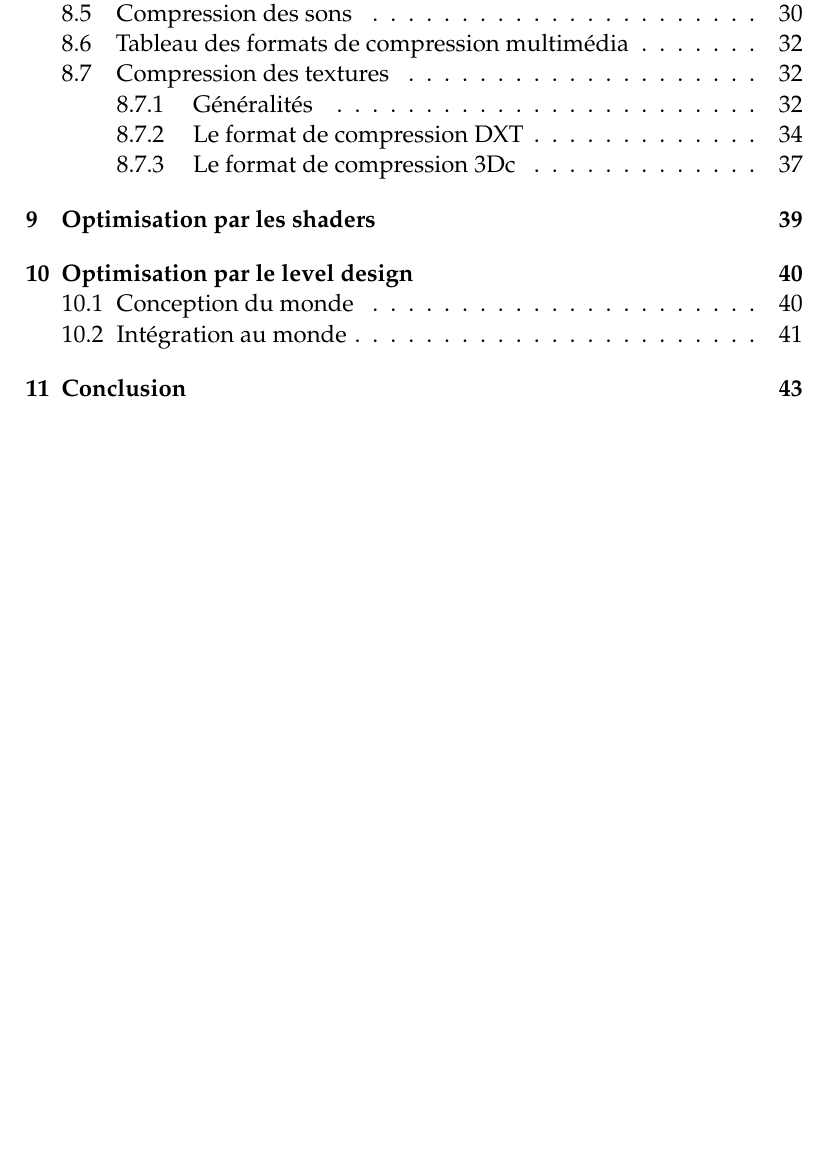
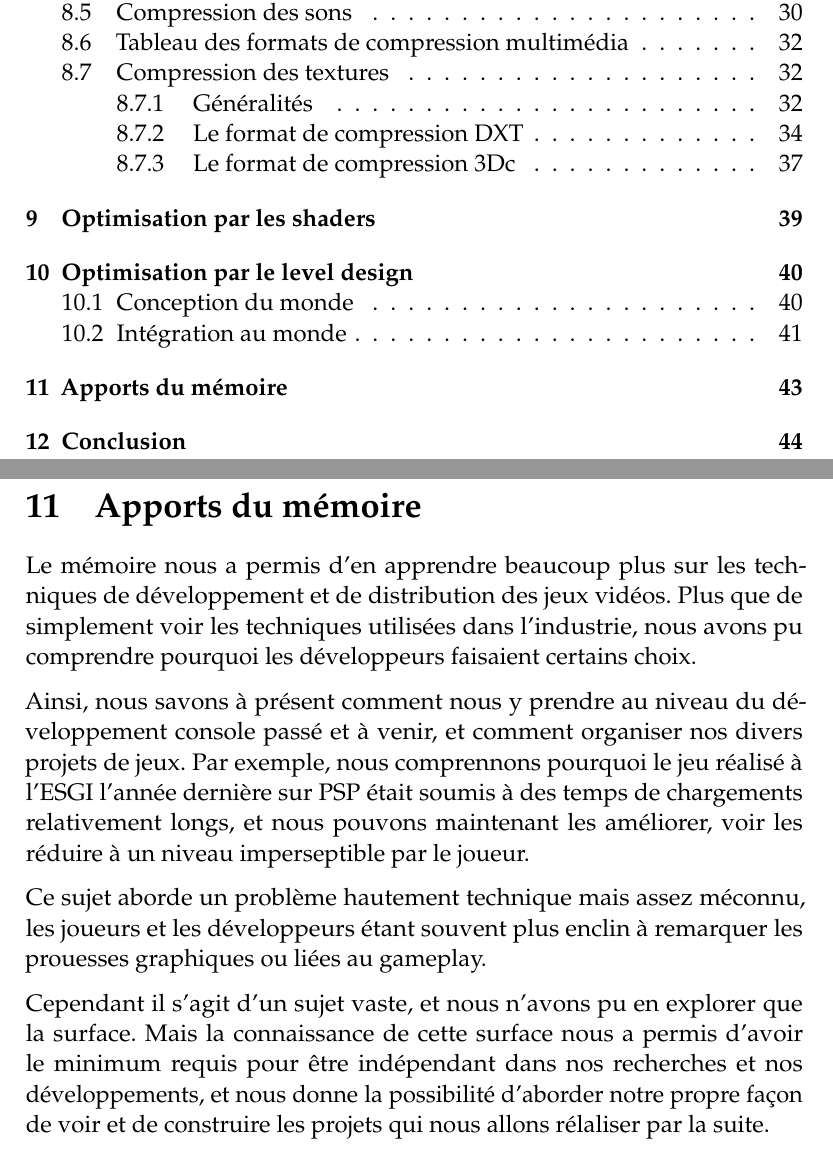
Before and after one commit to PuKoren/5i-essay-game-loading-optimizations-french, a LaTeX document (Complete.tex): part of page 2 of 44 before the commit and two parts of pages 2 and 43 of 45 after it, the two joined at a grey line, cut so that both start at the same text, the shorter picture padded with empty space. Compiled offline with pdfLaTeX.

Commit message:
Add "Apports du mémoire"

```diff
--- a/Complete.tex
+++ b/Complete.tex
@@ -720,6 +720,16 @@ Ce mécanismes se retrouvent dans de nombreux autres jeux, où un obstacle nous
 Dans un monde ouvert, cela peut poser un problème puisque cette méthode semble plus adaptée aux jeux découpés en salles. Cependant nous pouvons appliquer ce mécanismes aux habitations qui bordent les routes, aux grottes bloquées par un rocher à exploser, etc.
 
 
+\newpage
+\section{Apports du mémoire}
+Le mémoire nous a permis d'en apprendre beaucoup plus sur les techniques de développement et de distribution des jeux vidéos. Plus que de simplement voir les techniques utilisées dans l'industrie, nous avons pu comprendre pourquoi les développeurs faisaient certains choix.
+
+Ainsi, nous savons à présent comment nous y prendre au niveau du développement console passé et à venir, et comment organiser nos divers projets de jeux. Par exemple, nous comprennons pourquoi le jeu réalisé à l'ESGI l'année dernière sur PSP était soumis à des temps de chargements relativement longs, et nous pouvons maintenant les améliorer, voir les réduire à un niveau imperseptible par le joueur.
+
+Ce sujet aborde un problème hautement technique mais assez méconnu, les joueurs et les développeurs étant souvent plus enclin à remarquer les prouesses graphiques ou liées au gameplay.
+
+Cependant il s'agit d'un sujet vaste, et nous n'avons pu en explorer que la surface. Mais la connaissance de cette surface nous a permis d'avoir le minimum requis pour être indépendant dans nos recherches et nos développements, et nous donne la possibilité d'aborder notre propre façon de voir et de construire les projets qui nous allons rélaliser par la suite.
+
 %------------------------------------------------
 
 \newpage
```
Also changed, not shown: Complete.tex (2 more changed lines).
